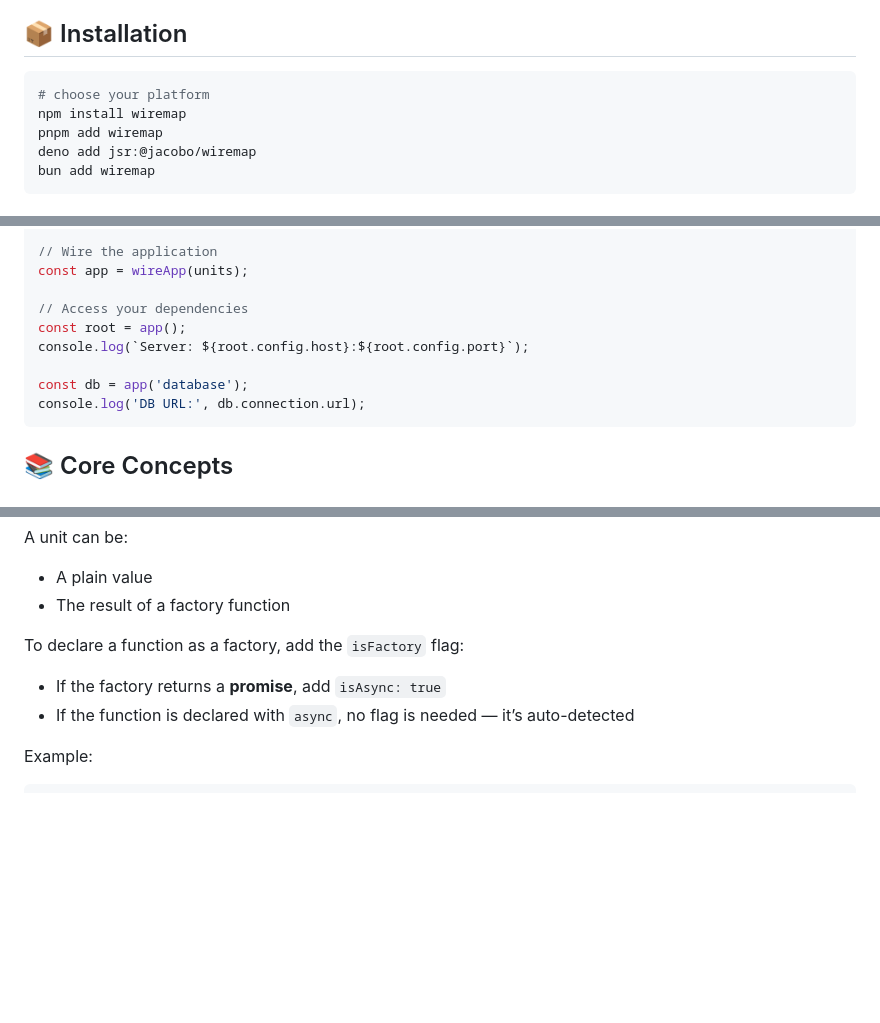
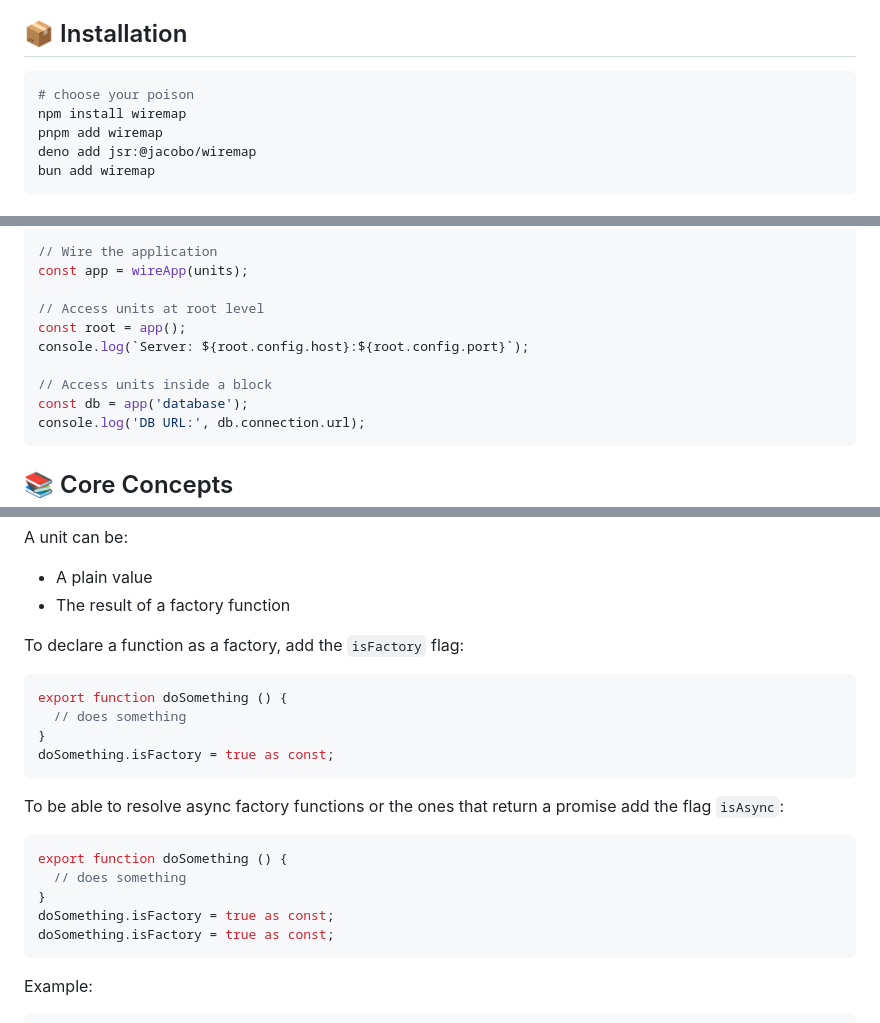
Before and after one commit to jacoborus/wiretree, a Markdown page: README.md, 3 parts joined by grey strips. Rendered like a GitHub page; blank space fills up the shorter version.

Commit message:
docs: Add examples of unit factories

````diff
--- a/README.md
+++ b/README.md
@@ -25,7 +26,7 @@ This is an alpha version under active development. The API is subject to change.
 ## 📦 Installation
 
 ```bash
-# choose your platform
+# choose your poison
 npm install wiremap
 pnpm add wiremap
 deno add jsr:@jacobo/wiremap
@@ -50,10 +51,11 @@ const units = {
 // Wire the application
 const app = wireApp(units);
 
-// Access your dependencies
+// Access units at root level
 const root = app();
 console.log(`Server: ${root.config.host}:${root.config.port}`);
 
+// Access units inside a block
 const db = app('database');
 console.log('DB URL:', db.connection.url);
 ```
@@ -74,8 +76,22 @@ A unit can be:
 
 To declare a function as a factory, add the `isFactory` flag:
 
-- If the factory returns a **promise**, add `isAsync: true`
-- If the function is declared with `async`, no flag is needed — it’s auto-detected
+```ts
+export function doSomething () {
+  // does something
+}
+doSomething.isFactory = true as const;
+```
+
+To be able to resolve async factory functions or the ones that return a promise add the flag `isAsync`:
+
+```ts
+export function doSomething () {
+  // does something
+}
+doSomething.isFactory = true as const;
+doSomething.isFactory = true as const;
+```
 
 Example:
 
````
Also changed, not shown: other parts of README.md (+1 -0 lines).
